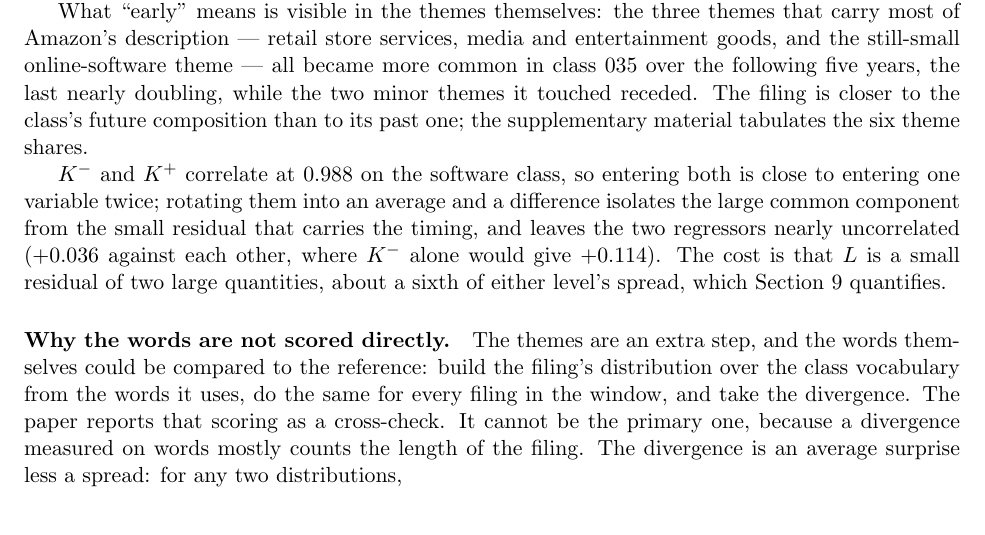
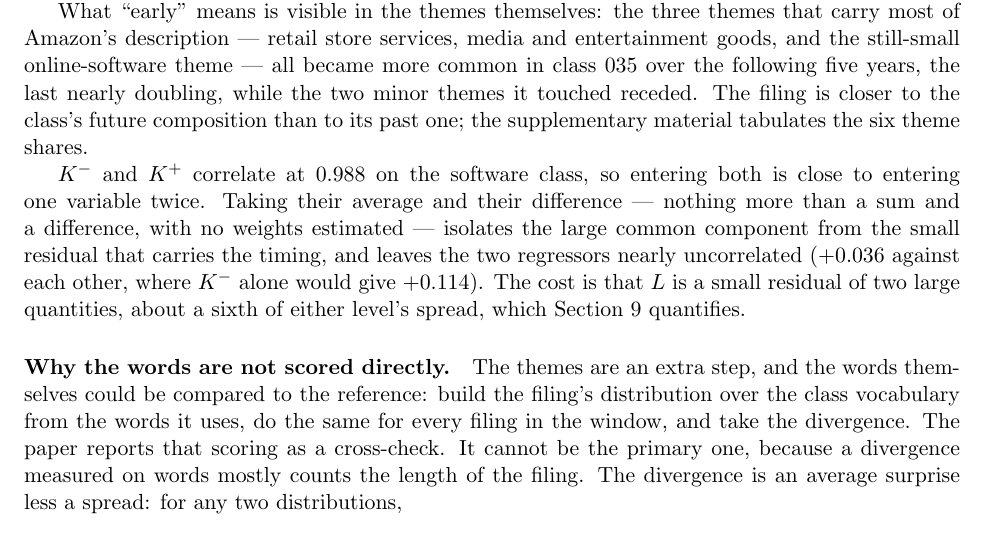
Before and after one commit to ericsilver/novelty, a LaTeX paper (paper/v3_rp/main.tex, which reads paper/v3_rp/rp_measure.tex): part of page 7 of 41, cut so that both start at the same text. Compiled offline with pdfLaTeX.

Commit message:
RP measure: replace 'rotating' with the plain sum-and-difference statement
Co-Authored-By: Claude Fable 5 <noreply@anthropic.com>
Claude-Session: https://claude.ai/code/session_01PBpAzZdgWomwW5RVnHr4vP

```diff
--- a/paper/v3_rp/rp_measure.tex
+++ b/paper/v3_rp/rp_measure.tex
@@ -172,9 +172,10 @@ supplementary material tabulates the six theme shares.
 
 $K^{-}$ and $K^{+}$
 correlate at $0.988$ on the software class, so entering both is close to
-entering one variable twice; rotating them into an average and a difference
-isolates the large common component from the small residual that carries the
-timing, and leaves the two regressors nearly uncorrelated ($+0.036$ against
+entering one variable twice. Taking their average and their difference ---
+nothing more than a sum and a difference, with no weights estimated ---
+isolates the large common component from the small residual that carries
+the timing, and leaves the two regressors nearly uncorrelated ($+0.036$ against
 each other, where $K^{-}$ alone would give $+0.114$). The cost is that $L$ is
 a small residual of two large quantities, about a sixth of either level's
 spread, which Section~\ref{sec:robust} quantifies.
```
